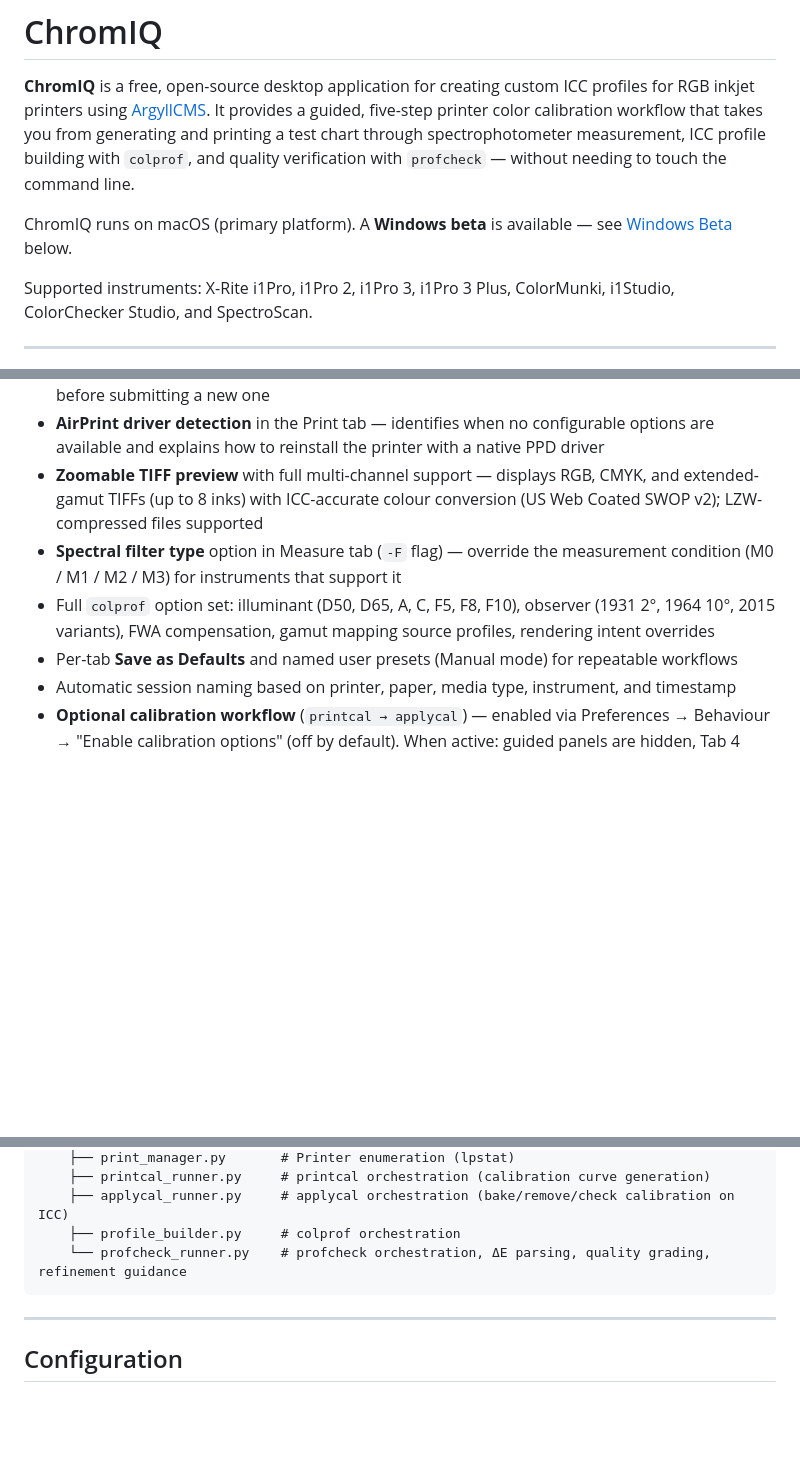
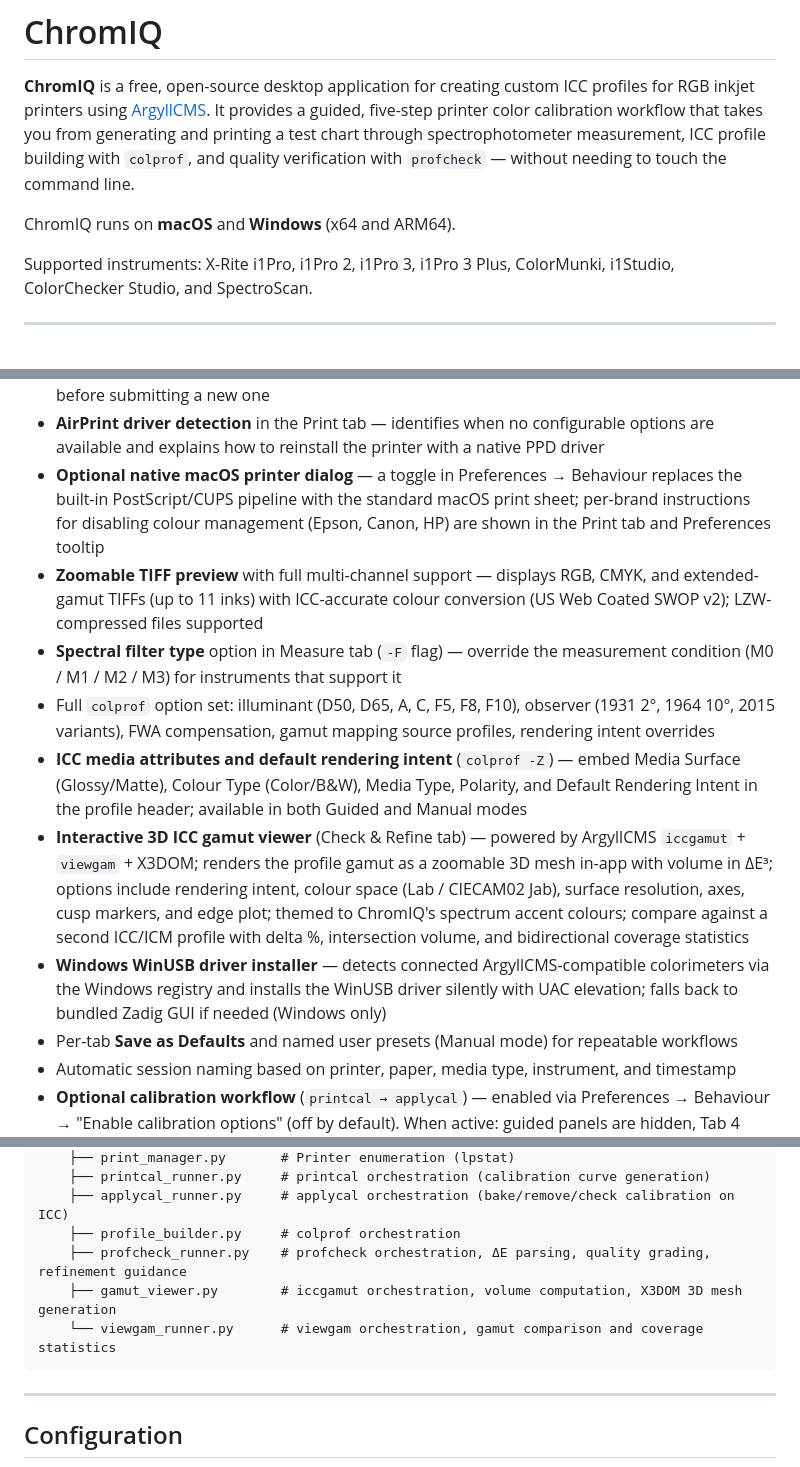
Before and after one commit to andrewphipps00/ChromIQ, a Markdown page: README.md, 3 parts joined by grey strips. GitHub-like rendering; blank space fills up the shorter version.

````diff
--- a/README.md
+++ b/README.md
@@ -2,7 +2,7 @@
 
 **ChromIQ** is a free, open-source desktop application for creating custom ICC profiles for RGB inkjet printers using [ArgyllCMS](https://www.argyllcms.com/). It provides a guided, five-step printer color calibration workflow that takes you from generating and printing a test chart through spectrophotometer measurement, ICC profile building with `colprof`, and quality verification with `profcheck` — without needing to touch the command line.
 
-ChromIQ runs on macOS (primary platform). A **Windows beta** is available — see [Windows Beta](#windows-beta) below.
+ChromIQ runs on **macOS** and **Windows** (x64 and ARM64).
 
 Supported instruments: X-Rite i1Pro, i1Pro 2, i1Pro 3, i1Pro 3 Plus, ColorMunki, i1Studio, ColorChecker Studio, and SpectroScan.
 
@@ -102,9 +103,13 @@ A2, A3+, A3, A4, Tabloid (11×17), Legal, Letter, and landscape variants of each
 - **Printer reachability check** — detects offline printers before submitting a job and shows a clear error dialog
 - **Clear Print Queue** button and stuck-job pre-print detection — cancels held or aborted jobs before submitting a new one
 - **AirPrint driver detection** in the Print tab — identifies when no configurable options are available and explains how to reinstall the printer with a native PPD driver
-- **Zoomable TIFF preview** with full multi-channel support — displays RGB, CMYK, and extended-gamut TIFFs (up to 8 inks) with ICC-accurate colour conversion (US Web Coated SWOP v2); LZW-compressed files supported
+- **Optional native macOS printer dialog** — a toggle in Preferences → Behaviour replaces the built-in PostScript/CUPS pipeline with the standard macOS print sheet; per-brand instructions for disabling colour management (Epson, Canon, HP) are shown in the Print tab and Preferences tooltip
+- **Zoomable TIFF preview** with full multi-channel support — displays RGB, CMYK, and extended-gamut TIFFs (up to 11 inks) with ICC-accurate colour conversion (US Web Coated SWOP v2); LZW-compressed files supported
 - **Spectral filter type** option in Measure tab (`-F` flag) — override the measurement condition (M0 / M1 / M2 / M3) for instruments that support it
 - Full `colprof` option set: illuminant (D50, D65, A, C, F5, F8, F10), observer (1931 2°, 1964 10°, 2015 variants), FWA compensation, gamut mapping source profiles, rendering intent overrides
+- **ICC media attributes and default rendering intent** (`colprof -Z`) — embed Media Surface (Glossy/Matte), Colour Type (Color/B&W), Media Type, Polarity, and Default Rendering Intent in the profile header; available in both Guided and Manual modes
+- **Interactive 3D ICC gamut viewer** (Check & Refine tab) — powered by ArgyllCMS `iccgamut` + `viewgam` + X3DOM; renders the profile gamut as a zoomable 3D mesh in-app with volume in ΔE³; options include rendering intent, colour space (Lab / CIECAM02 Jab), surface resolution, axes, cusp markers, and edge plot; themed to ChromIQ's spectrum accent colours; compare against a second ICC/ICM profile with delta %, intersection volume, and bidirectional coverage statistics
+- **Windows WinUSB driver installer** — detects connected ArgyllCMS-compatible colorimeters via the Windows registry and installs the WinUSB driver silently with UAC elevation; falls back to bundled Zadig GUI if needed (Windows only)
 - Per-tab **Save as Defaults** and named user presets (Manual mode) for repeatable workflows
 - Automatic session naming based on printer, paper, media type, instrument, and timestamp
 - **Optional calibration workflow** (`printcal → applycal`) — enabled via Preferences → Behaviour → "Enable calibration options" (off by default). When active: guided panels are hidden, Tab 4 becomes "Calibration & Profiling" with three modules (Create Calibration File, Build Profile, Apply Calibration), and measurements whose filename starts with `cal_` are automatically routed to the calibration module. **Create Calibration File** supports per-channel initial target overrides for C/M/Y/K and extended inkset channels (Ch4–Ch7), calibration metadata embedding (description, manufacturer, model, copyright flags `-D`/`-A`/`-M`/`-C`), imitation target mode (`-I`) to derive a null-calibration from an existing `.ti3`, a dry-run checkbox (`-d`) to simulate the calibration without writing any files, a spectrum progress bar, and a result dialog that offers "Go to Create Chart →" with the `.cal` path pre-filled. **Apply Calibration** shows a spectrum progress bar and a result dialog with "Install on this Mac". When calibration mode is active, the Build Profile result dialog also offers "Apply Calibration →" with the ICC path pre-filled; and the Measure completion dialog routes `cal_*` measurements to "Create Calibration File →" automatically
@@ -258,7 +270,9 @@ ChromIQ/
     ├── printcal_runner.py     # printcal orchestration (calibration curve generation)
     ├── applycal_runner.py     # applycal orchestration (bake/remove/check calibration on ICC)
     ├── profile_builder.py     # colprof orchestration
-    └── profcheck_runner.py    # profcheck orchestration, ΔE parsing, quality grading, refinement guidance
+    ├── profcheck_runner.py    # profcheck orchestration, ΔE parsing, quality grading, refinement guidance
+    ├── gamut_viewer.py        # iccgamut orchestration, volume computation, X3DOM 3D mesh generation
+    └── viewgam_runner.py      # viewgam orchestration, gamut comparison and coverage statistics
 ```
 
 ---
````
Also changed, not shown: other parts of README.md (+24 -23 lines).
